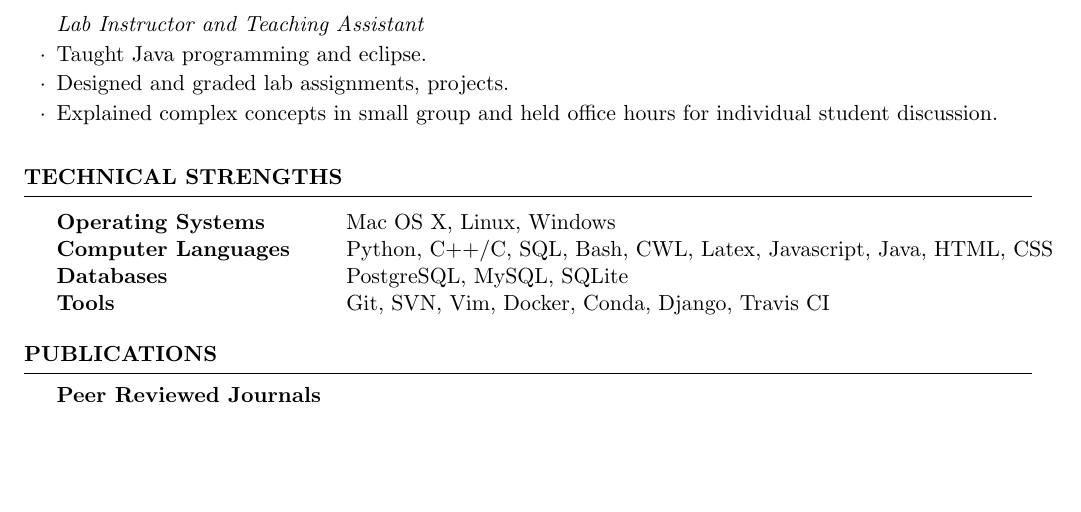
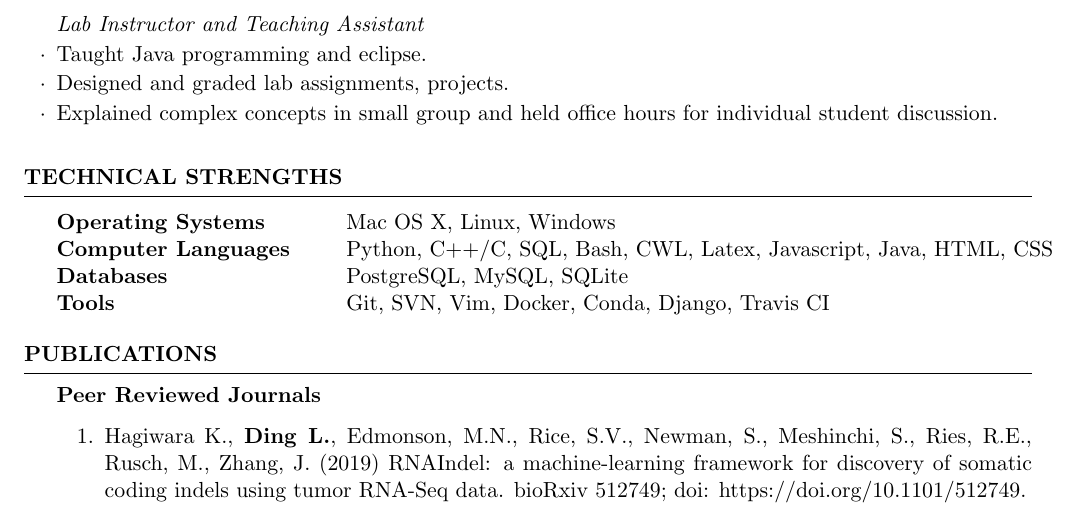
Before and after one commit to adamdingliang/curriculum-vitae, a LaTeX CV (cv_Liang_Ding.tex): part of page 1 of 3, cut so that both start at the same text, the shorter picture padded with empty space. Compiled offline with pdfLaTeX.

Commit message:
add RNAIndel publication

```diff
--- a/cv_Liang_Ding.tex
+++ b/cv_Liang_Ding.tex
@@ -100,6 +100,8 @@ Tools & Git, SVN, Vim, Docker, Conda, Django, Travis CI
 \begin{rSection}{Publications}
 \textbf{Peer Reviewed Journals}
 \begin{enumerate}
+\item Hagiwara K., \textbf{Ding L.}, Edmonson, M.N., Rice, S.V., Newman, S., Meshinchi, S., Ries, R.E., Rusch, M., Zhang, J. (2019) RNAIndel: a machine-learning framework for discovery of somatic coding indels using tumor RNA-Seq data. bioRxiv 512749; doi: https://doi.org/10.1101/512749.
+
 \item Xu K., \textbf{Ding L.}, Chang T.C., Shao Y., Chiang J., Mulder H., Wang S., Shaw T.I., Wen J., Hover L., McLeod C., Wang Y.D., Easton J., Rusch M., Dalton J., Downing J.R., Ellison D.W., Zhang J., Baker S.J., Wu G.. (2018) Structure and evolution of double minutes in diagnosis and relapse brain tumors. Acta Neuropathologica.
 
 \item Alexander T.B., Gu Z., Iacobucci I., Dickerson K., Choi J.K., Xu B., Payne-Turner D., Yoshihara H., Loh M.L., Horan J., Buldini B., Basso G., Elitzur S., de Haas V., Zwaan C.M., Yeoh A., Reinhardt D., Tomizawa D., Kiyokawa N., Lammens T., De Moerloose B., Catchpoole D., Hori H., Moorman A., Moore A.S., Hrusak O., Meshinchi S., Orgel E., Devidas M., Borowitz M., Wood B., Heerema N.A., Carrol A., Yang Y., Smith M.A., Davidsen T.M., Hermida L.C., Gesuwan P., Marra M.A., Ma Y., Mungall A.J., Moore R.A., Jones SJM., Valentine M., Janke L.J., Rubnitz J.E., Pui C., \textbf{Ding L}, Liu Y., Zhang J., Nichols K.E., Downing J.R., Cao X., Shi L., Pounds S., Newman S., Pei D., Guidry Auvil J.M., Gerhard D.S., Hunger S.P., Inaba H., Mullighan C.G.. The genetic basis and cell of origin of mixed phenotype acute leukaemia. (2018) Nature, 562(7727):373-379.
```
Also changed, not shown: cv_Liang_Ding.pdf, cv_Liang_Ding.tex (1 more changed lines), 2 other files.
